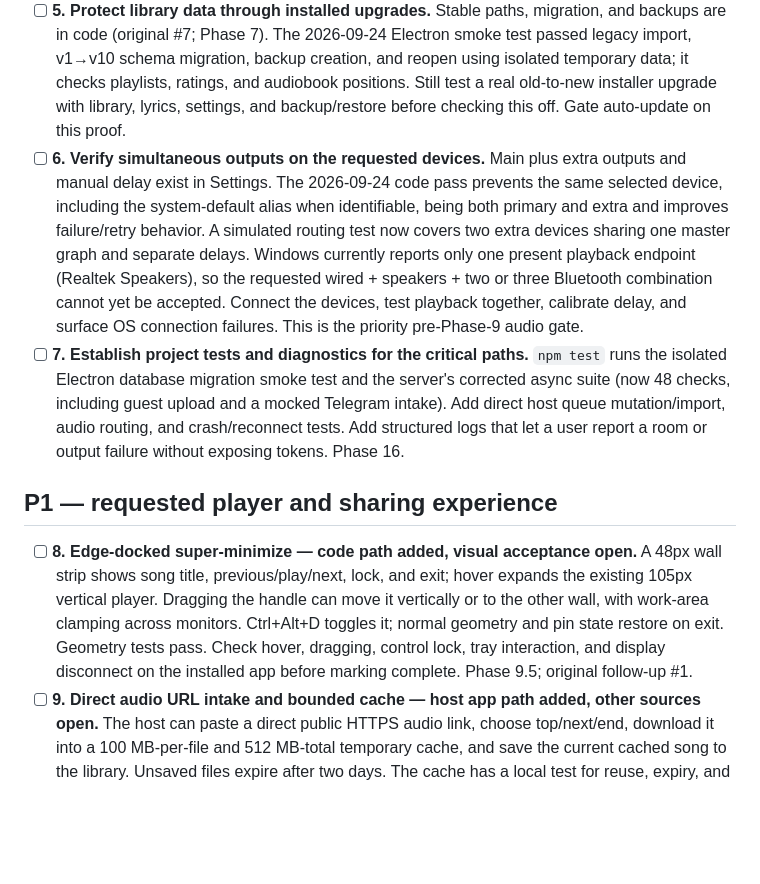
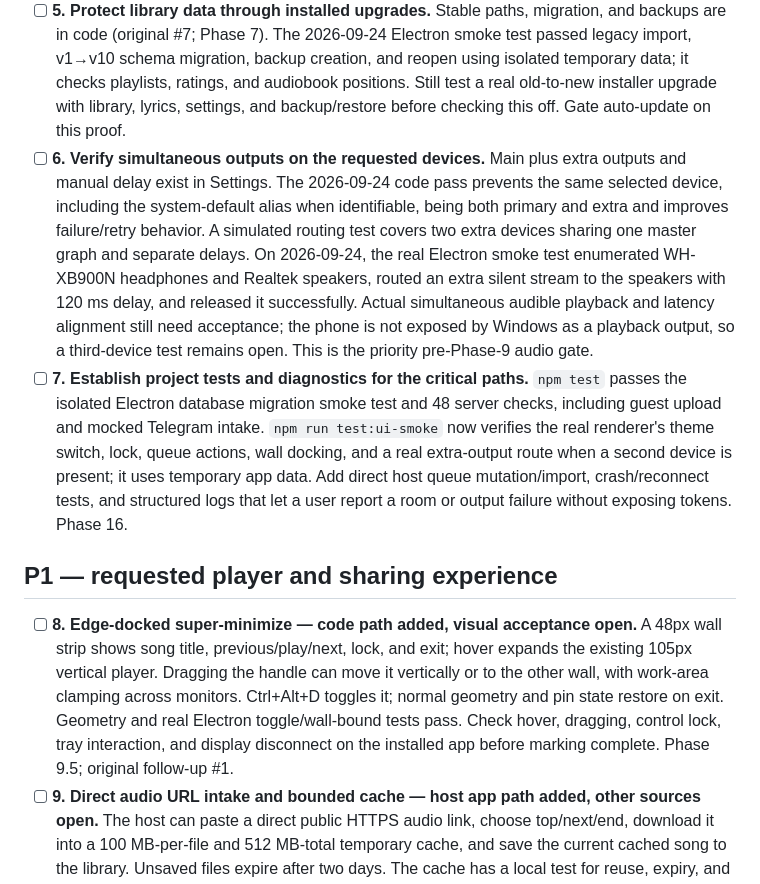
Before and after one commit to bestmahdi2/rhythm-dock-electron, a Markdown page: TASKS.md, the part around the change. Rendered like a GitHub page; blank space fills up the shorter version.

Commit message:
docs: record pre-phase-nine acceptance and provider boundaries

```diff
--- a/TASKS.md
+++ b/TASKS.md
@@ -9,12 +9,12 @@ Updated 2026-09-24 from `docs/PHASES.md`, `docs/ROADMAP.md`, `server/README.md`,
 - [ ] **3. Telegram bot intake — code path implemented for attachments, live acceptance and links open.** Optional server-side `TELEGRAM_BOT_TOKEN` enables Bot API polling; the host creates a ten-minute pairing code and a private chat sends `/pair CODE`. Supported audio attachments up to the hosted Bot API's 20 MB download limit use the same temporary host-import path, with success/error replies. A mock API test covers pairing and attachment intake. Still required: obtain the bot token, test against Telegram, handle supported playable links/playlist intake, verify duplicate update/restart behavior, and decide host approval policy. Do not check off until live acceptance passes.
 - [ ] **4. Prove the room end to end on a real server.** Configure HTTPS/WSS, creation secret and room password, then test two friends on separate networks/devices: join, grant control, add/reorder songs, play in sync, disconnect/reconnect, and host loss. The server is a relay; it does not persist audio or room state. Add a deployment/restart persistence decision if the queue must survive a server restart. No server deployment is done by this checklist.
 - [ ] **5. Protect library data through installed upgrades.** Stable paths, migration, and backups are in code (original #7; Phase 7). The 2026-09-24 Electron smoke test passed legacy import, v1→v10 schema migration, backup creation, and reopen using isolated temporary data; it checks playlists, ratings, and audiobook positions. Still test a real old-to-new installer upgrade with library, lyrics, settings, and backup/restore before checking this off. Gate auto-update on this proof.
-- [ ] **6. Verify simultaneous outputs on the requested devices.** Main plus extra outputs and manual delay exist in Settings. The 2026-09-24 code pass prevents the same selected device, including the system-default alias when identifiable, being both primary and extra and improves failure/retry behavior. A simulated routing test now covers two extra devices sharing one master graph and separate delays. Windows currently reports only one present playback endpoint (Realtek Speakers), so the requested wired + speakers + two or three Bluetooth combination cannot yet be accepted. Connect the devices, test playback together, calibrate delay, and surface OS connection failures. This is the priority pre-Phase-9 audio gate.
-- [ ] **7. Establish project tests and diagnostics for the critical paths.** `npm test` runs the isolated Electron database migration smoke test and the server's corrected async suite (now 48 checks, including guest upload and a mocked Telegram intake). Add direct host queue mutation/import, audio routing, and crash/reconnect tests. Add structured logs that let a user report a room or output failure without exposing tokens. Phase 16.
+- [ ] **6. Verify simultaneous outputs on the requested devices.** Main plus extra outputs and manual delay exist in Settings. The 2026-09-24 code pass prevents the same selected device, including the system-default alias when identifiable, being both primary and extra and improves failure/retry behavior. A simulated routing test covers two extra devices sharing one master graph and separate delays. On 2026-09-24, the real Electron smoke test enumerated WH-XB900N headphones and Realtek speakers, routed an extra silent stream to the speakers with 120 ms delay, and released it successfully. Actual simultaneous audible playback and latency alignment still need acceptance; the phone is not exposed by Windows as a playback output, so a third-device test remains open. This is the priority pre-Phase-9 audio gate.
+- [ ] **7. Establish project tests and diagnostics for the critical paths.** `npm test` passes the isolated Electron database migration smoke test and 48 server checks, including guest upload and mocked Telegram intake. `npm run test:ui-smoke` now verifies the real renderer's theme switch, lock, queue actions, wall docking, and a real extra-output route when a second device is present; it uses temporary app data. Add direct host queue mutation/import, crash/reconnect tests, and structured logs that let a user report a room or output failure without exposing tokens. Phase 16.
 
 ## P1 — requested player and sharing experience
 
-- [ ] **8. Edge-docked super-minimize — code path added, visual acceptance open.** A 48px wall strip shows song title, previous/play/next, lock, and exit; hover expands the existing 105px vertical player. Dragging the handle can move it vertically or to the other wall, with work-area clamping across monitors. Ctrl+Alt+D toggles it; normal geometry and pin state restore on exit. Geometry tests pass. Check hover, dragging, control lock, tray interaction, and display disconnect on the installed app before marking complete. Phase 9.5; original follow-up #1.
+- [ ] **8. Edge-docked super-minimize — code path added, visual acceptance open.** A 48px wall strip shows song title, previous/play/next, lock, and exit; hover expands the existing 105px vertical player. Dragging the handle can move it vertically or to the other wall, with work-area clamping across monitors. Ctrl+Alt+D toggles it; normal geometry and pin state restore on exit. Geometry and real Electron toggle/wall-bound tests pass. Check hover, dragging, control lock, tray interaction, and display disconnect on the installed app before marking complete. Phase 9.5; original follow-up #1.
 - [ ] **9. Direct audio URL intake and bounded cache — host app path added, other sources open.** The host can paste a direct public HTTPS audio link, choose top/next/end, download it into a 100 MB-per-file and 512 MB-total temporary cache, and save the current cached song to the library. Unsaved files expire after two days. The cache has a local test for reuse, expiry, and save. Test real remote files and playback, then add a faster progressive start; Telegram links and YouTube/Spotify playlist discovery remain open. Their full audio needs a supported playback source. Phase 9.5; follow-up #7.
 - [ ] **10. Named playlists and complete file actions — core code added, installed-app acceptance open.** SQLite schema v6 stores named lists separately from the live queue. The Playlist tab can create, save, choose, play, delete, import and export M3U/PLS/XSPF lists, add the current song, and remove entries; the track menu opens this flow. JSON library backup/restore includes named lists. The existing show/open/copy/delete/exclude file actions remain. Format round-trip tests pass. Test installed import/export with real files and resolve whether “file path” and “full path” need distinct copy actions. Original #13; Phase 11.
 - [ ] **11. Make the requested three-tab shell — code path added, visual acceptance open.** Three bottom dots now select Player, Playlist, and Settings, with accessible names and titles. Edit Tags is a track action with a Done button that returns to the prior tab. Check the installed app in horizontal and vertical layouts before marking complete. Original #14.
```
Also changed, not shown: docs/ROADMAP.md (+2 -2 lines).
